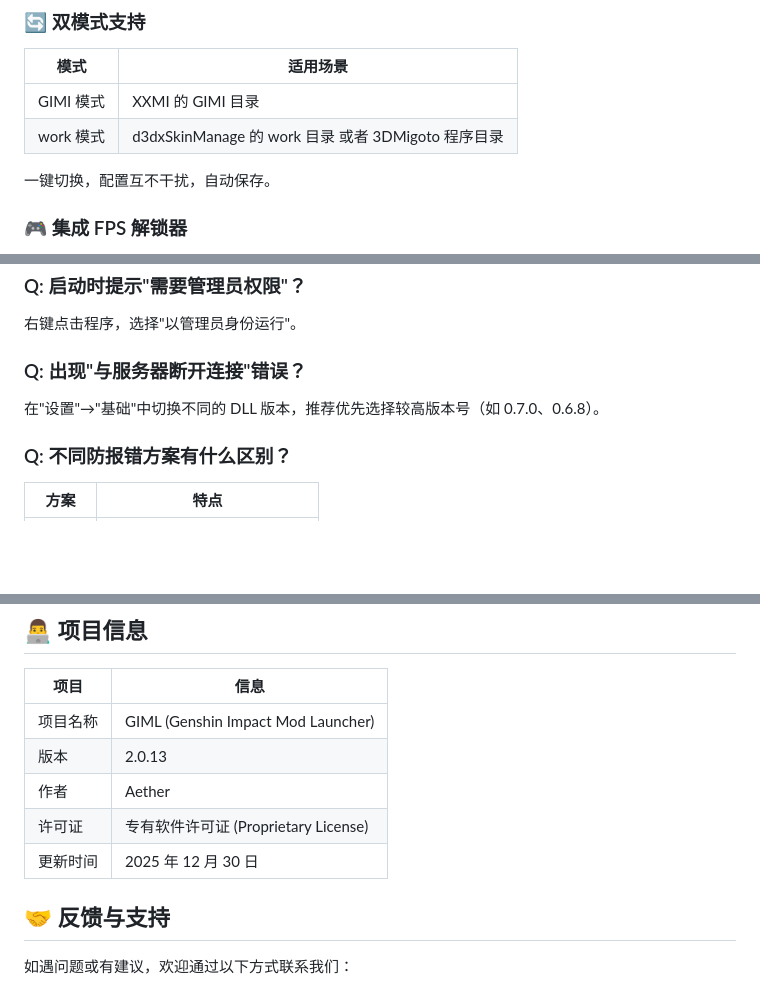
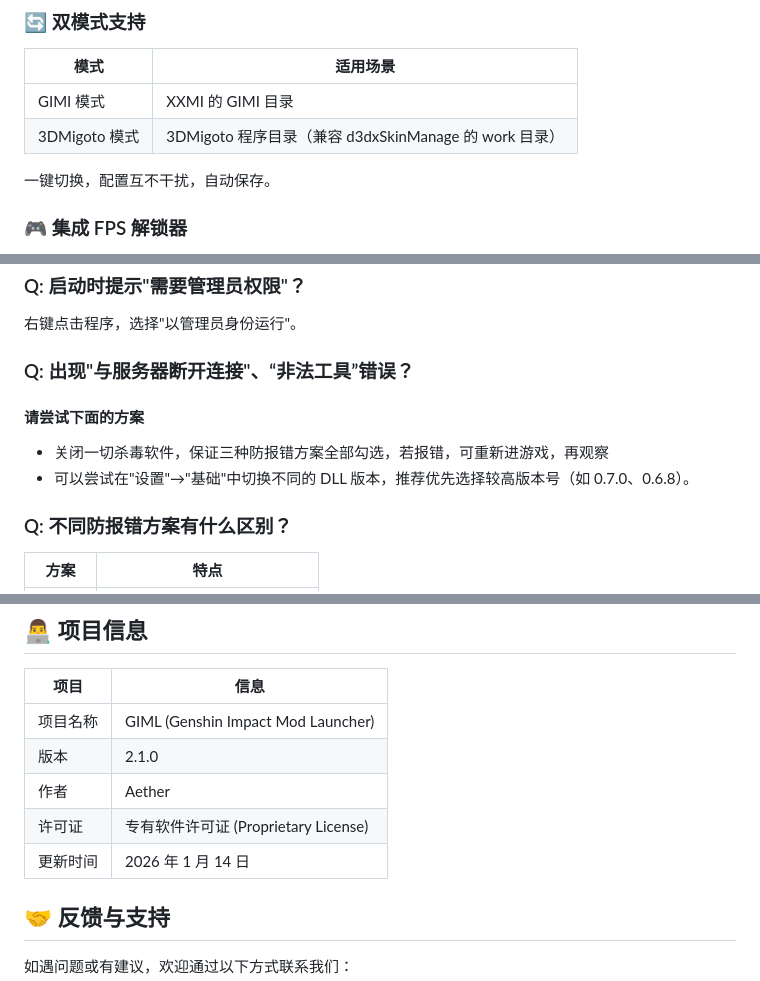
Before and after one commit to CHN-HelloWorld/GIML, a Markdown page: README.md, 3 parts joined by grey strips. GitHub-like rendering; blank space fills up the shorter version.

```diff
--- a/README.md
+++ b/README.md
@@ -86,7 +86,7 @@
 | 模式 | 适用场景 |
 |---|---|
 | GIMI 模式 | XXMI 的 GIMI 目录 |
-| work 模式 | d3dxSkinManage 的 work 目录 或者 3DMigoto 程序目录|
+| 3DMigoto 模式 | 3DMigoto 程序目录（兼容 d3dxSkinManage 的 work 目录）|
 
 一键切换，配置互不干扰，自动保存。
 
@@ -143,9 +143,11 @@
 
 右键点击程序，选择"以管理员身份运行"。
 
-### Q: 出现"与服务器断开连接"错误？
+### Q: 出现"与服务器断开连接"、“非法工具”错误？
 
-在"设置"→"基础"中切换不同的 DLL 版本，推荐优先选择较高版本号（如 0.7.0、0.6.8）。
+#### 请尝试下面的方案
+- 关闭一切杀毒软件，保证三种防报错方案全部勾选，若报错，可重新进游戏，再观察
+- 可以尝试在"设置"→"基础"中切换不同的 DLL 版本，推荐优先选择较高版本号（如 0.7.0、0.6.8）。
 
 ### Q: 不同防报错方案有什么区别？
 
@@ -189,10 +207,10 @@
 | 项目 | 信息 |
 |---|---|
 | 项目名称 | GIML (Genshin Impact Mod Launcher) |
-| 版本 | 2.0.13 |
+| 版本 | 2.1.0 |
 | 作者 | Aether |
 | 许可证 | 专有软件许可证 (Proprietary License) |
-| 更新时间 | 2025 年 12 月 30 日 |
+| 更新时间 | 2026 年 1 月 14 日 |
 
 ## 🤝 反馈与支持
 
```
Also changed, not shown: other parts of README.md (+23 -7 lines), RunImage1.png, RunImage2.png, RunImage3.png.
